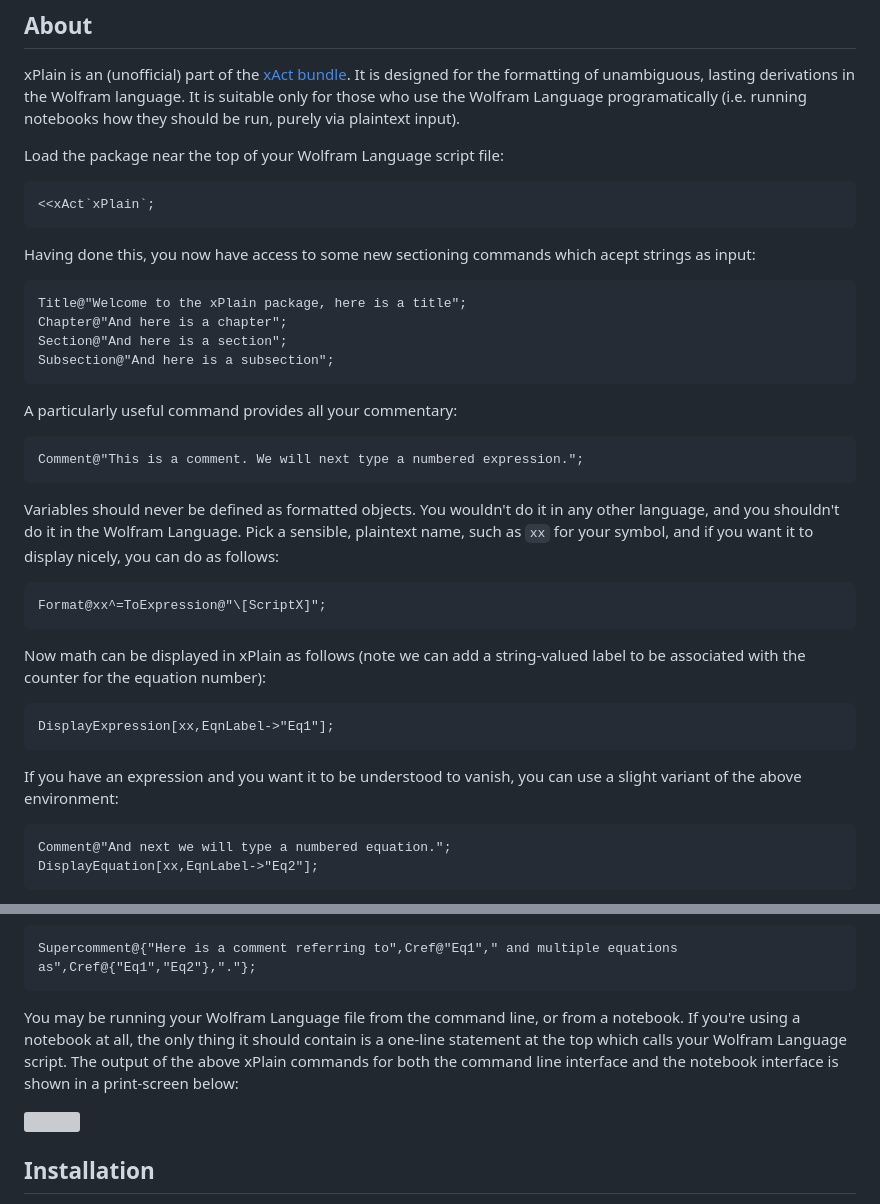
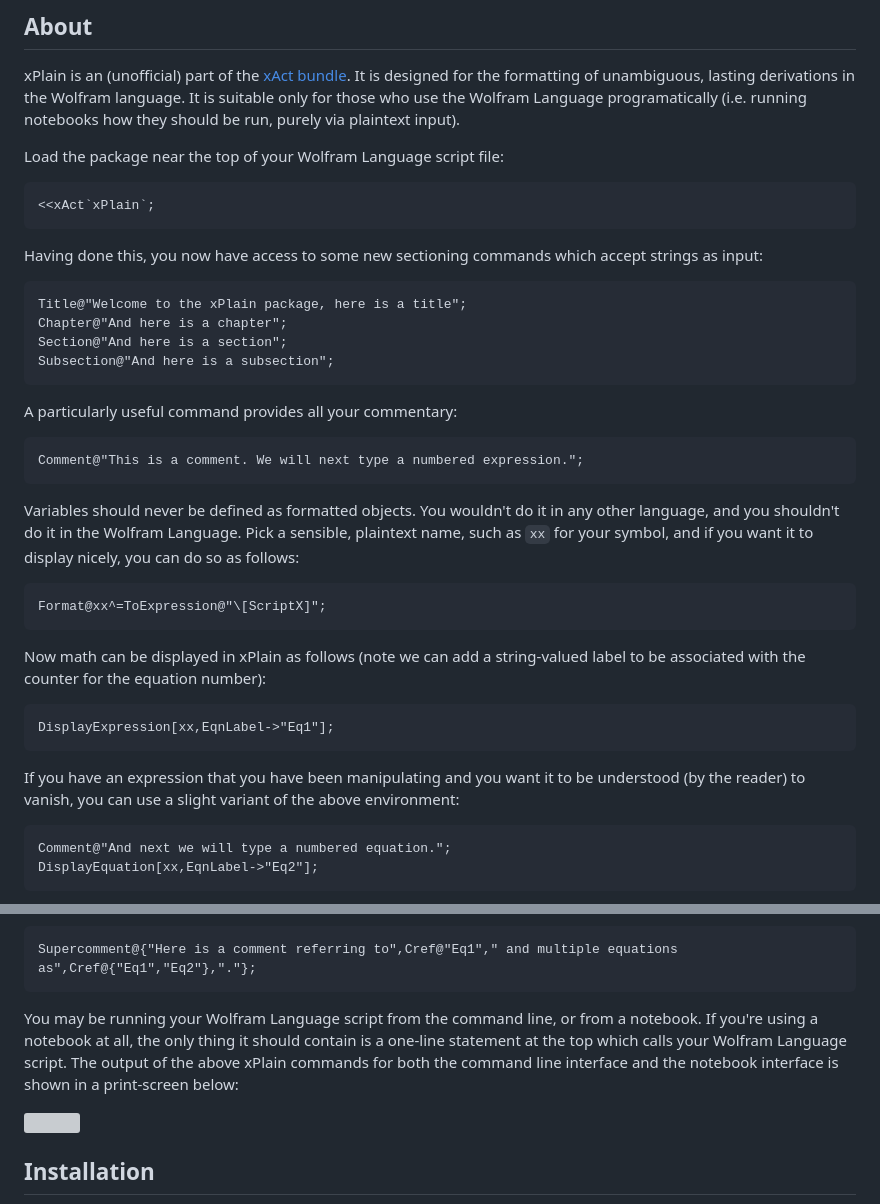
Before and after one commit to wevbarker/xPlain, a Markdown page: README.md, 2 parts joined by grey strips. GitHub-like rendering; grey boxes are pictures that could not be loaded.

````diff
--- a/README.md
+++ b/README.md
@@ -17,7 +17,7 @@ Load the package near the top of your Wolfram Language script file:
 ```
 <<xAct`xPlain`;
 ```
-Having done this, you now have access to some new sectioning commands which acept strings as input:
+Having done this, you now have access to some new sectioning commands which accept strings as input:
 ```mathematica
 Title@"Welcome to the xPlain package, here is a title";
 Chapter@"And here is a chapter";
@@ -28,7 +28,7 @@ A particularly useful command provides all your commentary:
 ```mathematica
 Comment@"This is a comment. We will next type a numbered expression.";
 ```
-Variables should never be defined as formatted objects. You wouldn't do it in any other language, and you shouldn't do it in the Wolfram Language. Pick a sensible, plaintext name, such as `xx` for your symbol, and if you want it to display nicely, you can do as follows:
+Variables should never be defined as formatted objects. You wouldn't do it in any other language, and you shouldn't do it in the Wolfram Language. Pick a sensible, plaintext name, such as `xx` for your symbol, and if you want it to display nicely, you can do so as follows:
 ```mathematica
 Format@xx^=ToExpression@"\[ScriptX]";
 ```
@@ -36,7 +36,7 @@ Now math can be displayed in xPlain as follows (note we can add a string-valued
 ```mathematica
 DisplayExpression[xx,EqnLabel->"Eq1"];
 ```
-If you have an expression and you want it to be understood to vanish, you can use a slight variant of the above environment:
+If you have an expression that you have been manipulating and you want it to be understood (by the reader) to vanish, you can use a slight variant of the above environment:
 ```mathematica
 Comment@"And next we will type a numbered equation.";
 DisplayEquation[xx,EqnLabel->"Eq2"];
@@ -49,7 +49,7 @@ You can also add more vibrant commentary:
 ```mathematica
 Supercomment@{"Here is a comment referring to",Cref@"Eq1"," and multiple equations as",Cref@{"Eq1","Eq2"},"."};
 ```
-You may be running your Wolfram Language file from the command line, or from a notebook. If you're using a notebook at all, the only thing it should contain is a one-line statement at the top which calls your Wolfram Language script. The output of the above xPlain commands for both the command line interface and the notebook interface is shown in a print-screen below:
+You may be running your Wolfram Language script from the command line, or from a notebook. If you're using a notebook at all, the only thing it should contain is a one-line statement at the top which calls your Wolfram Language script. The output of the above xPlain commands for both the command line interface and the notebook interface is shown in a print-screen below:
 
 <img src="xAct/xPlain/Documentation/English/Examples.png" width="1000">
 
````
